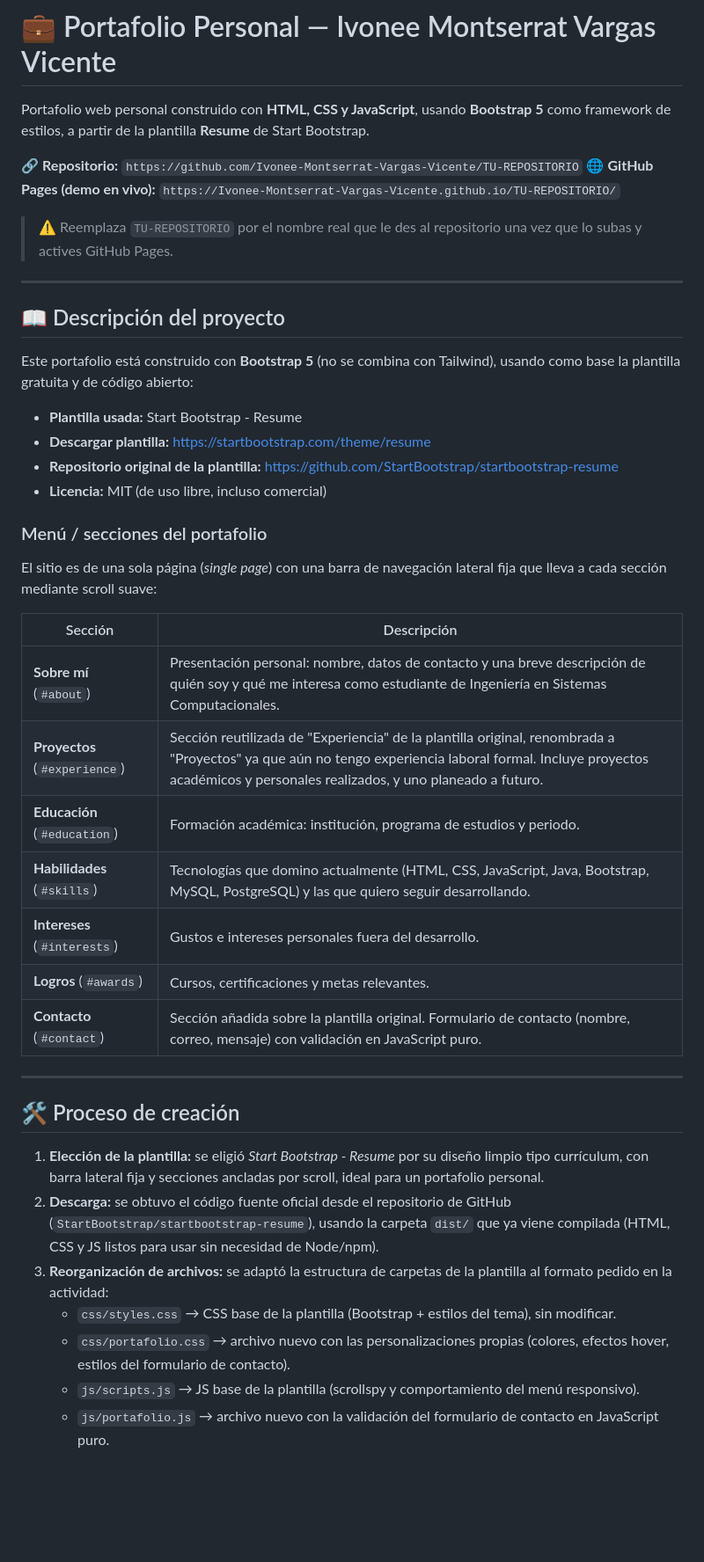
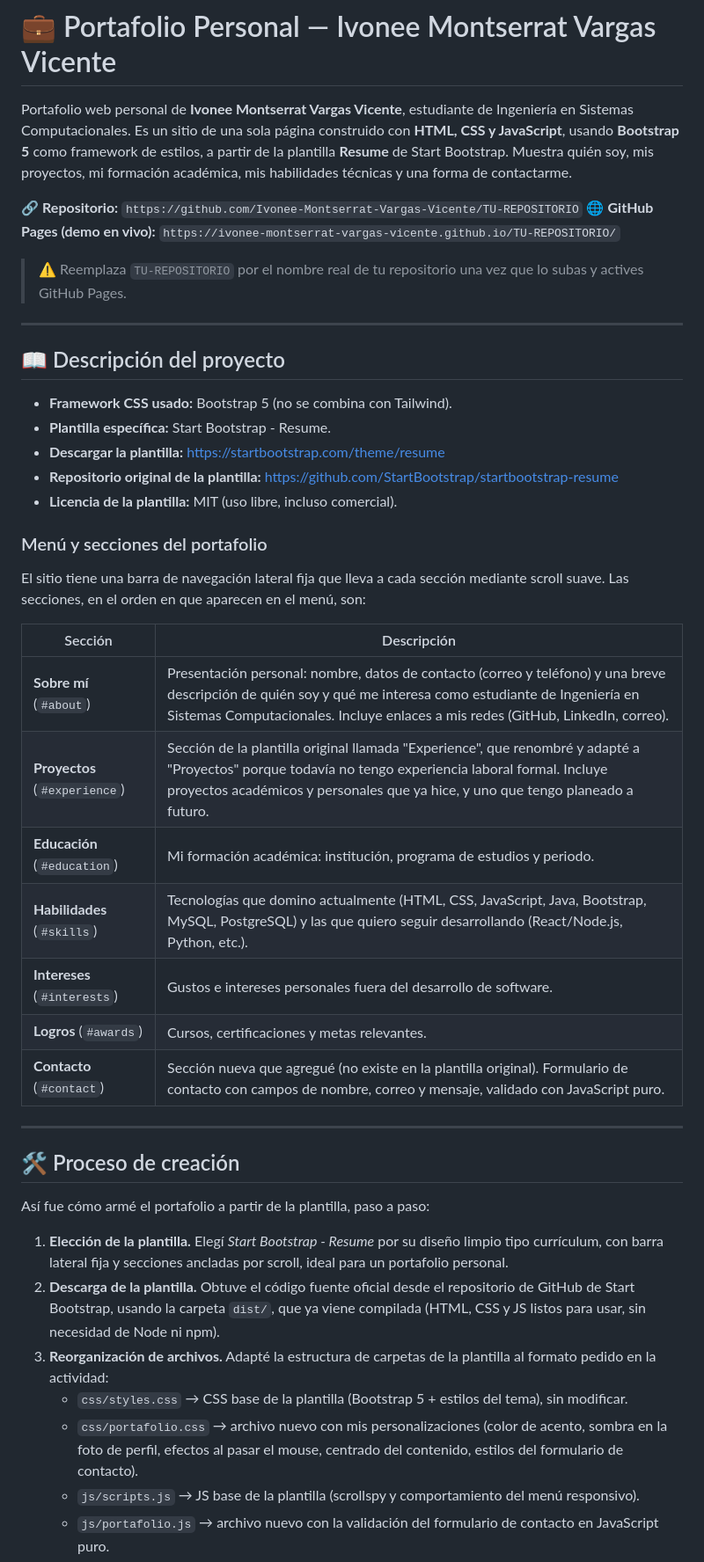
Before and after one commit to 22161260-source/portafolio, a Markdown page: README.md, the part around one of its changes. Shown at 88% size. GitHub-like rendering; blank space fills up the shorter version.

```diff
--- a/README.md
+++ b/README.md
@@ -1,56 +1,60 @@
 # 💼 Portafolio Personal — Ivonee Montserrat Vargas Vicente
 
-Portafolio web personal construido con **HTML, CSS y JavaScript**, usando **Bootstrap 5** como
-framework de estilos, a partir de la plantilla **Resume** de Start Bootstrap.
+Portafolio web personal de **Ivonee Montserrat Vargas Vicente**, estudiante de Ingeniería en
+Sistemas Computacionales. Es un sitio de una sola página construido con **HTML, CSS y
+JavaScript**, usando **Bootstrap 5** como framework de estilos, a partir de la plantilla
+**Resume** de Start Bootstrap. Muestra quién soy, mis proyectos, mi formación académica, mis
+habilidades técnicas y una forma de contactarme.
 
 🔗 **Repositorio:** `https://github.com/Ivonee-Montserrat-Vargas-Vicente/TU-REPOSITORIO`
-🌐 **GitHub Pages (demo en vivo):** `https://Ivonee-Montserrat-Vargas-Vicente.github.io/TU-REPOSITORIO/`
+🌐 **GitHub Pages (demo en vivo):** `https://ivonee-montserrat-vargas-vicente.github.io/TU-REPOSITORIO/`
 
-> ⚠️ Reemplaza `TU-REPOSITORIO` por el nombre real que le des al repositorio una vez que lo
-> subas y actives GitHub Pages.
+> ⚠️ Reemplaza `TU-REPOSITORIO` por el nombre real de tu repositorio una vez que lo subas
+> y actives GitHub Pages.
 
 ---
 
 ## 📖 Descripción del proyecto
 
-Este portafolio está construido con **Bootstrap 5** (no se combina con Tailwind), usando como
-base la plantilla gratuita y de código abierto:
+- **Framework CSS usado:** Bootstrap 5 (no se combina con Tailwind).
+- **Plantilla específica:** Start Bootstrap - Resume.
+- **Descargar la plantilla:** https://startbootstrap.com/theme/resume
+- **Repositorio original de la plantilla:** https://github.com/StartBootstrap/startbootstrap-resume
+- **Licencia de la plantilla:** MIT (uso libre, incluso comercial).
 
-- **Plantilla usada:** Start Bootstrap - Resume
-- **Descargar plantilla:** https://startbootstrap.com/theme/resume
-- **Repositorio original de la plantilla:** https://github.com/StartBootstrap/startbootstrap-resume
-- **Licencia:** MIT (de uso libre, incluso comercial)
+### Menú y secciones del portafolio
 
-### Menú / secciones del portafolio
-
-El sitio es de una sola página (*single page*) con una barra de navegación lateral fija que
-lleva a cada sección mediante scroll suave:
+El sitio tiene una barra de navegación lateral fija que lleva a cada sección mediante scroll
+suave. Las secciones, en el orden en que aparecen en el menú, son:
 
 | Sección | Descripción |
 |---|---|
-| **Sobre mí** (`#about`) | Presentación personal: nombre, datos de contacto y una breve descripción de quién soy y qué me interesa como estudiante de Ingeniería en Sistemas Computacionales. |
-| **Proyectos** (`#experience`) | Sección reutilizada de "Experiencia" de la plantilla original, renombrada a "Proyectos" ya que aún no tengo experiencia laboral formal. Incluye proyectos académicos y personales realizados, y uno planeado a futuro. |
-| **Educación** (`#education`) | Formación académica: institución, programa de estudios y periodo. |
-| **Habilidades** (`#skills`) | Tecnologías que domino actualmente (HTML, CSS, JavaScript, Java, Bootstrap, MySQL, PostgreSQL) y las que quiero seguir desarrollando. |
-| **Intereses** (`#interests`) | Gustos e intereses personales fuera del desarrollo. |
+| **Sobre mí** (`#about`) | Presentación personal: nombre, datos de contacto (correo y teléfono) y una breve descripción de quién soy y qué me interesa como estudiante de Ingeniería en Sistemas Computacionales. Incluye enlaces a mis redes (GitHub, LinkedIn, correo). |
+| **Proyectos** (`#experience`) | Sección de la plantilla original llamada "Experience", que renombré y adapté a "Proyectos" porque todavía no tengo experiencia laboral formal. Incluye proyectos académicos y personales que ya hice, y uno que tengo planeado a futuro. |
+| **Educación** (`#education`) | Mi formación académica: institución, programa de estudios y periodo. |
+| **Habilidades** (`#skills`) | Tecnologías que domino actualmente (HTML, CSS, JavaScript, Java, Bootstrap, MySQL, PostgreSQL) y las que quiero seguir desarrollando (React/Node.js, Python, etc.). |
+| **Intereses** (`#interests`) | Gustos e intereses personales fuera del desarrollo de software. |
 | **Logros** (`#awards`) | Cursos, certificaciones y metas relevantes. |
-| **Contacto** (`#contact`) | Sección añadida sobre la plantilla original. Formulario de contacto (nombre, correo, mensaje) con validación en JavaScript puro. |
+| **Contacto** (`#contact`) | Sección nueva que agregué (no existe en la plantilla original). Formulario de contacto con campos de nombre, correo y mensaje, validado con JavaScript puro. |
 
 ---
 
 ## 🛠️ Proceso de creación
 
-1. **Elección de la plantilla:** se eligió *Start Bootstrap - Resume* por su diseño limpio tipo
+Así fue cómo armé el portafolio a partir de la plantilla, paso a paso:
+
+1. **Elección de la plantilla.** Elegí *Start Bootstrap - Resume* por su diseño limpio tipo
    currículum, con barra lateral fija y secciones ancladas por scroll, ideal para un portafolio
    personal.
-2. **Descarga:** se obtuvo el código fuente oficial desde el repositorio de GitHub
-   (`StartBootstrap/startbootstrap-resume`), usando la carpeta `dist/` que ya viene compilada
-   (HTML, CSS y JS listos para usar sin necesidad de Node/npm).
-3. **Reorganización de archivos:** se adaptó la estructura de carpetas de la plantilla al formato
+2. **Descarga de la plantilla.** Obtuve el código fuente oficial desde el repositorio de GitHub
+   de Start Bootstrap, usando la carpeta `dist/`, que ya viene compilada (HTML, CSS y JS listos
+   para usar, sin necesidad de Node ni npm).
+3. **Reorganización de archivos.** Adapté la estructura de carpetas de la plantilla al formato
    pedido en la actividad:
-   - `css/styles.css` → CSS base de la plantilla (Bootstrap + estilos del tema), sin modificar.
-   - `css/portafolio.css` → archivo nuevo con las personalizaciones propias (colores, efectos
-     hover, estilos del formulario de contacto).
+   - `css/styles.css` → CSS base de la plantilla (Bootstrap 5 + estilos del tema), sin modificar.
+   - `css/portafolio.css` → archivo nuevo con mis personalizaciones (color de acento, sombra en
+     la foto de perfil, efectos al pasar el mouse, centrado del contenido, estilos del formulario
+     de contacto).
    - `js/scripts.js` → JS base de la plantilla (scrollspy y comportamiento del menú responsivo).
    - `js/portafolio.js` → archivo nuevo con la validación del formulario de contacto en
      JavaScript puro.
```
Also changed, not shown: other parts of README.md (+44 -38 lines).
